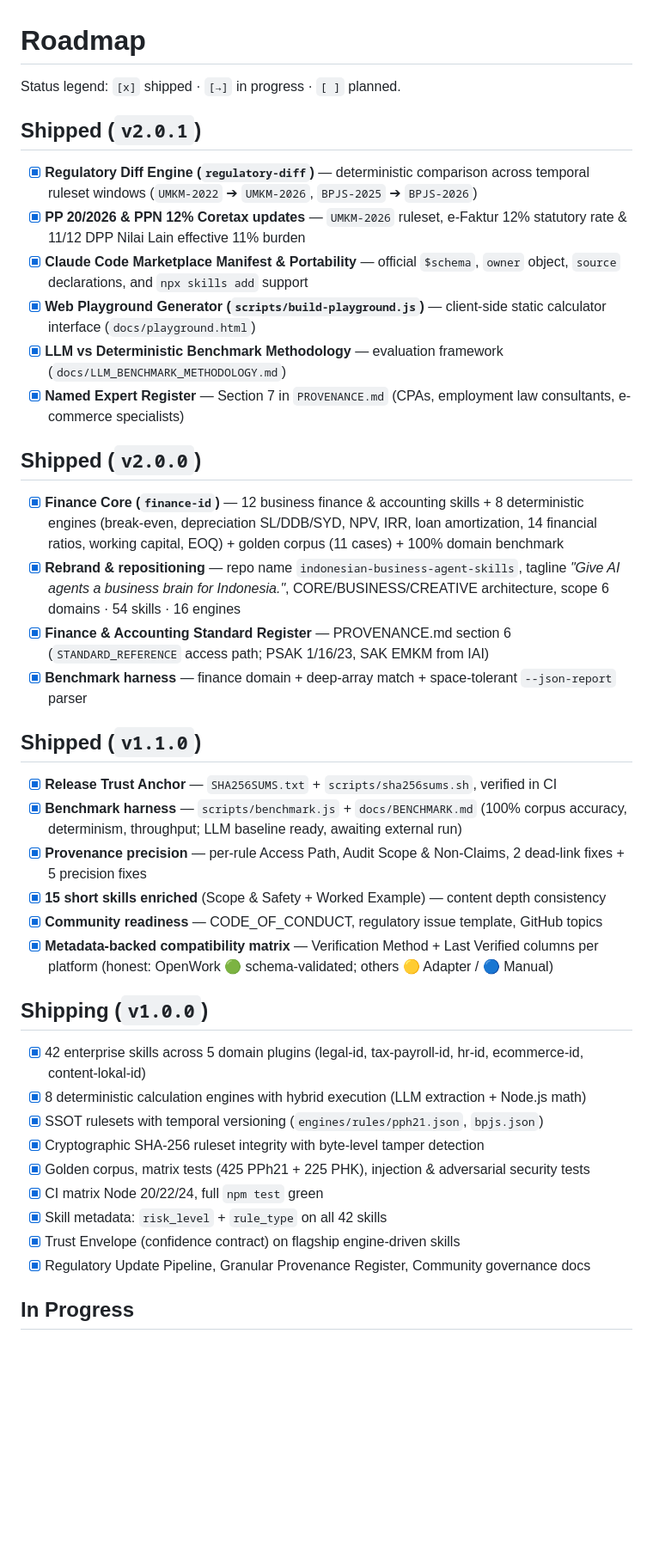
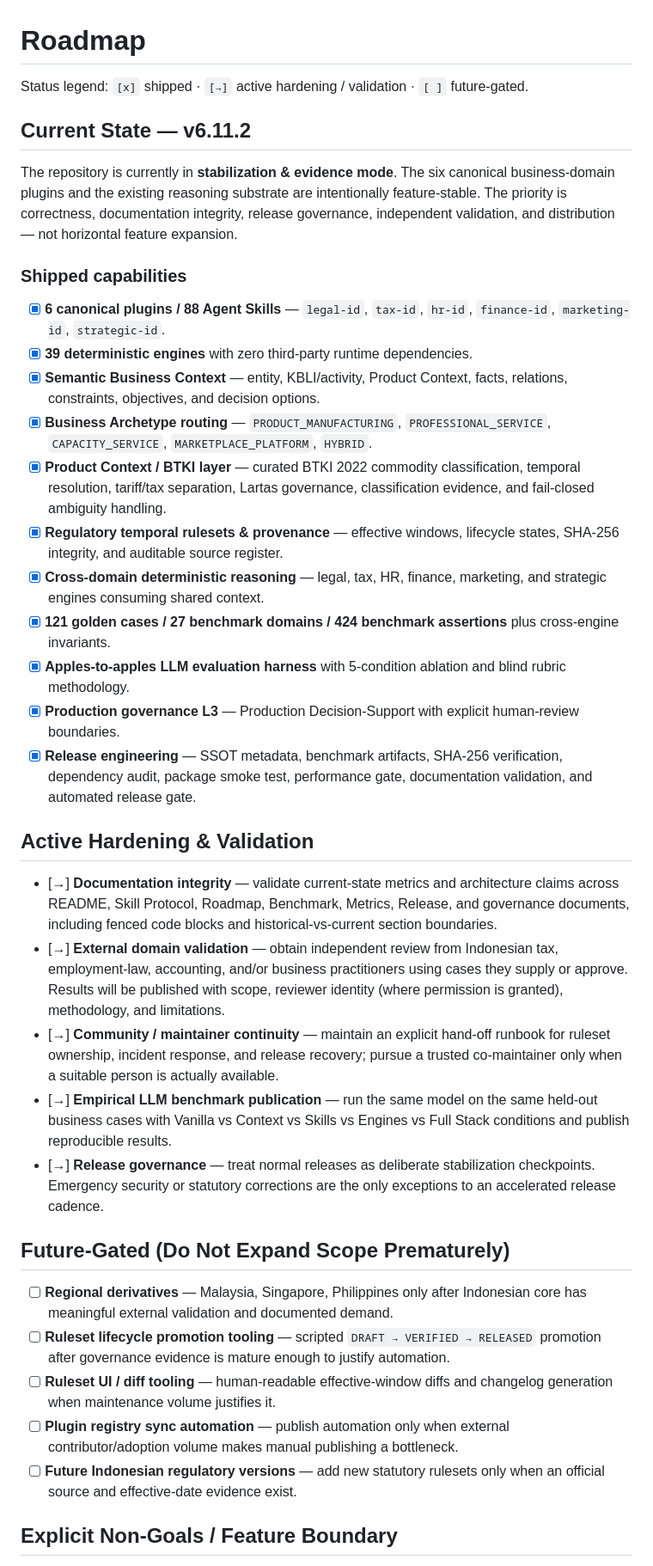
Before and after one commit to adamriofc/indonesian-agent-skills, a Markdown page: ROADMAP.md, the part around one of its changes. Shown at 86% size. Rendered like a GitHub page; blank space fills up the shorter version.

Commit message:
docs: replace stale roadmap with current-state stabilization and evidence roadmap

```diff
--- a/ROADMAP.md
+++ b/ROADMAP.md
@@ -1,43 +1,40 @@
 # Roadmap
 
-Status legend: `[x]` shipped · `[→]` in progress · `[ ]` planned.
+Status legend: `[x]` shipped · `[→]` active hardening / validation · `[ ]` future-gated.
 
-## Shipped (`v2.0.1`)
+## Current State — v6.11.2
 
-- [x] **Regulatory Diff Engine (`regulatory-diff`)** — deterministic comparison across temporal ruleset windows (`UMKM-2022` ➔ `UMKM-2026`, `BPJS-2025` ➔ `BPJS-2026`)
-- [x] **PP 20/2026 & PPN 12% Coretax updates** — `UMKM-2026` ruleset, e-Faktur 12% statutory rate & 11/12 DPP Nilai Lain effective 11% burden
-- [x] **Claude Code Marketplace Manifest & Portability** — official `$schema`, `owner` object, `source` declarations, and `npx skills add` support
-- [x] **Web Playground Generator (`scripts/build-playground.js`)** — client-side static calculator interface (`docs/playground.html`)
-- [x] **LLM vs Deterministic Benchmark Methodology** — evaluation framework (`docs/LLM_BENCHMARK_METHODOLOGY.md`)
-- [x] **Named Expert Register** — Section 7 in `PROVENANCE.md` (CPAs, employment law consultants, e-commerce specialists)
+The repository is currently in **stabilization & evidence mode**. The six canonical business-domain plugins and the existing reasoning substrate are intentionally feature-stable. The priority is correctness, documentation integrity, release governance, independent validation, and distribution — not horizontal feature expansion.
 
-## Shipped (`v2.0.0`)
+### Shipped capabilities
 
-- [x] **Finance Core (`finance-id`)** — 12 business finance & accounting skills + 8 deterministic engines (break-even, depreciation SL/DDB/SYD, NPV, IRR, loan amortization, 14 financial ratios, working capital, EOQ) + golden corpus (11 cases) + 100% domain benchmark
-- [x] **Rebrand & repositioning** — repo name `indonesian-business-agent-skills`, tagline *"Give AI agents a business brain for Indonesia."*, CORE/BUSINESS/CREATIVE architecture, scope 6 domains · 54 skills · 16 engines
-- [x] **Finance & Accounting Standard Register** — PROVENANCE.md section 6 (`STANDARD_REFERENCE` access path; PSAK 1/16/23, SAK EMKM from IAI)
-- [x] **Benchmark harness** — finance domain + deep-array match + space-tolerant `--json-report` parser
+- [x] **6 canonical plugins / 88 Agent Skills** — `legal-id`, `tax-id`, `hr-id`, `finance-id`, `marketing-id`, `strategic-id`.
+- [x] **39 deterministic engines** with zero third-party runtime dependencies.
+- [x] **Semantic Business Context** — entity, KBLI/activity, Product Context, facts, relations, constraints, objectives, and decision options.
+- [x] **Business Archetype routing** — `PRODUCT_MANUFACTURING`, `PROFESSIONAL_SERVICE`, `CAPACITY_SERVICE`, `MARKETPLACE_PLATFORM`, `HYBRID`.
+- [x] **Product Context / BTKI layer** — curated BTKI 2022 commodity classification, temporal resolution, tariff/tax separation, Lartas governance, classification evidence, and fail-closed ambiguity handling.
+- [x] **Regulatory temporal rulesets & provenance** — effective windows, lifecycle states, SHA-256 integrity, and auditable source register.
+- [x] **Cross-domain deterministic reasoning** — legal, tax, HR, finance, marketing, and strategic engines consuming shared context.
+- [x] **121 golden cases / 27 benchmark domains / 424 benchmark assertions** plus cross-engine invariants.
+- [x] **Apples-to-apples LLM evaluation harness** with 5-condition ablation and blind rubric methodology.
+- [x] **Production governance L3** — Production Decision-Support with explicit human-review boundaries.
+- [x] **Release engineering** — SSOT metadata, benchmark artifacts, SHA-256 verification, dependency audit, package smoke test, performance gate, documentation validation, and automated release gate.
 
-## Shipped (`v1.1.0`)
+## Active Hardening & Validation
 
-- [x] **Release Trust Anchor** — `SHA256SUMS.txt` + `scripts/sha256sums.sh`, verified in CI
-- [x] **Benchmark harness** — `scripts/benchmark.js` + `docs/BENCHMARK.md` (100% corpus accuracy, determinism, throughput; LLM baseline ready, awaiting external run)
-- [x] **Provenance precision** — per-rule Access Path, Audit Scope & Non-Claims, 2 dead-link fixes + 5 precision fixes
-- [x] **15 short skills enriched** (Scope & Safety + Worked Example) — content depth consistency
-- [x] **Community readiness** — CODE_OF_CONDUCT, regulatory issue template, GitHub topics
-- [x] **Metadata-backed compatibility matrix** — Verification Method + Last Verified columns per platform (honest: OpenWork 🟢 schema-validated; others 🟡 Adapter / 🔵 Manual)
+- [→] **Documentation integrity** — validate current-state metrics and architecture claims across README, Skill Protocol, Roadmap, Benchmark, Metrics, Release, and governance documents, including fenced code blocks and historical-vs-current section boundaries.
+- [→] **External domain validation** — obtain independent review from Indonesian tax, employment-law, accounting, and/or business practitioners using cases they supply or approve. Results will be published with scope, reviewer identity (where permission is granted), methodology, and limitations.
+- [→] **Community / maintainer continuity** — maintain an explicit hand-off runbook for ruleset ownership, incident response, and release recovery; pursue a trusted co-maintainer only when a suitable person is actually available.
+- [→] **Empirical LLM benchmark publication** — run the same model on the same held-out business cases with Vanilla vs Context vs Skills vs Engines vs Full Stack conditions and publish reproducible results.
+- [→] **Release governance** — treat normal releases as deliberate stabilization checkpoints. Emergency security or statutory corrections are the only exceptions to an accelerated release cadence.
 
-## Shipping (`v1.0.0`)
+## Future-Gated (Do Not Expand Scope Prematurely)
 
-- [x] 42 enterprise skills across 5 domain plugins (legal-id, tax-payroll-id, hr-id, ecommerce-id, content-lokal-id)
-- [x] 8 deterministic calculation engines with hybrid execution (LLM extraction + Node.js math)
-- [x] SSOT rulesets with temporal versioning (`engines/rules/pph21.json`, `bpjs.json`)
-- [x] Cryptographic SHA-256 ruleset integrity with byte-level tamper detection
-- [x] Golden corpus, matrix tests (425 PPh21 + 225 PHK), injection & adversarial security tests
-- [x] CI matrix Node 20/22/24, full `npm test` green
-- [x] Skill metadata: `risk_level` + `rule_type` on all 42 skills
-- [x] Trust Envelope (confidence contract) on flagship engine-driven skills
-- [x] Regulatory Update Pipeline, Granular Provenance Register, Community governance docs
+- [ ] **Regional derivatives** — Malaysia, Singapore, Philippines only after Indonesian core has meaningful external validation and documented demand.
+- [ ] **Ruleset lifecycle promotion tooling** — scripted `DRAFT → VERIFIED → RELEASED` promotion after governance evidence is mature enough to justify automation.
+- [ ] **Ruleset UI / diff tooling** — human-readable effective-window diffs and changelog generation when maintenance volume justifies it.
+- [ ] **Plugin registry sync automation** — publish automation only when external contributor/adoption volume makes manual publishing a bottleneck.
+- [ ] **Future Indonesian regulatory versions** — add new statutory rulesets only when an official source and effective-date evidence exist.
 
-## In Progress
+## Explicit Non-Goals / Feature Boundary
 
```
Also changed, not shown: other parts of ROADMAP.md (+11 -16 lines).
